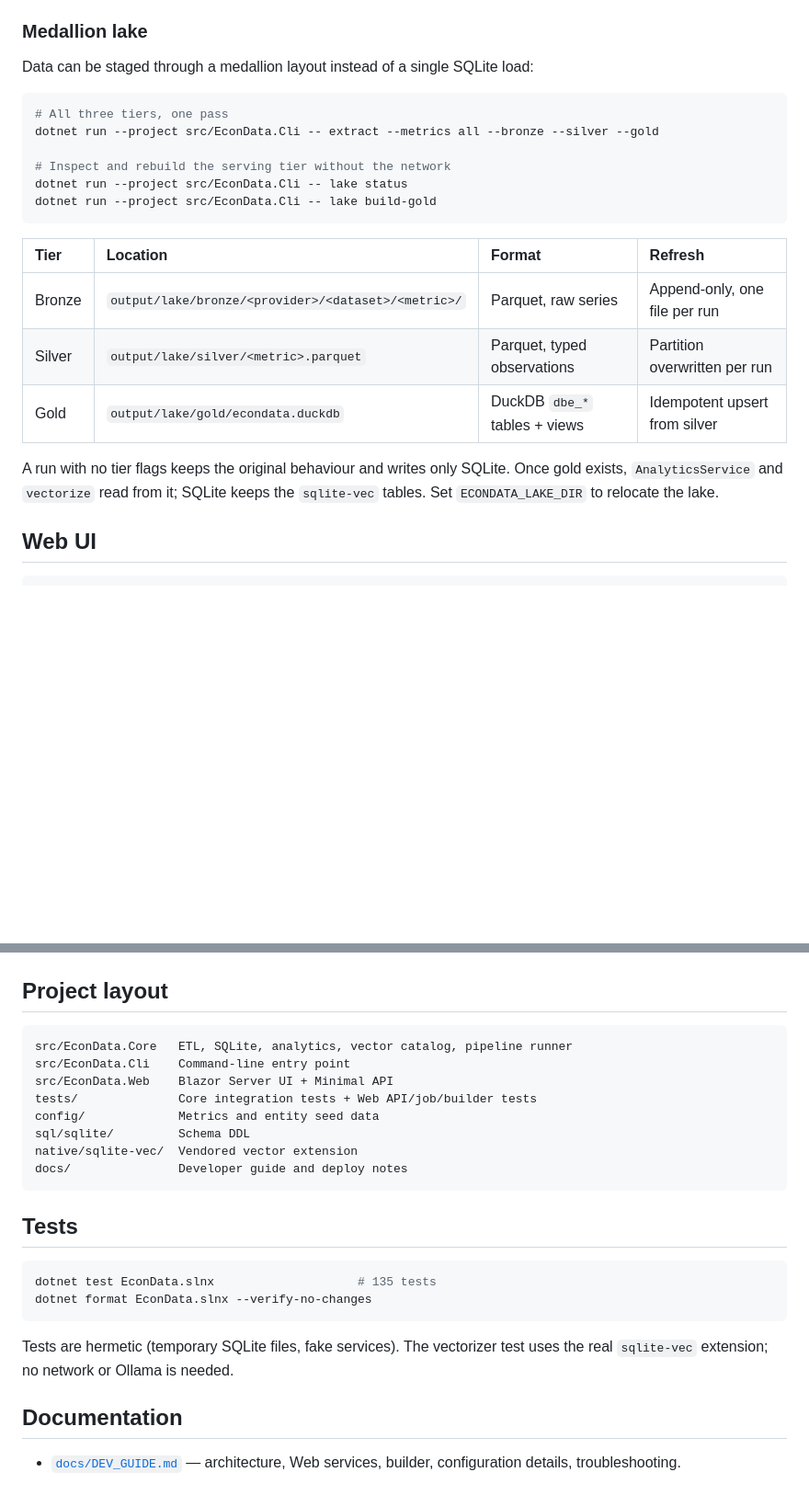
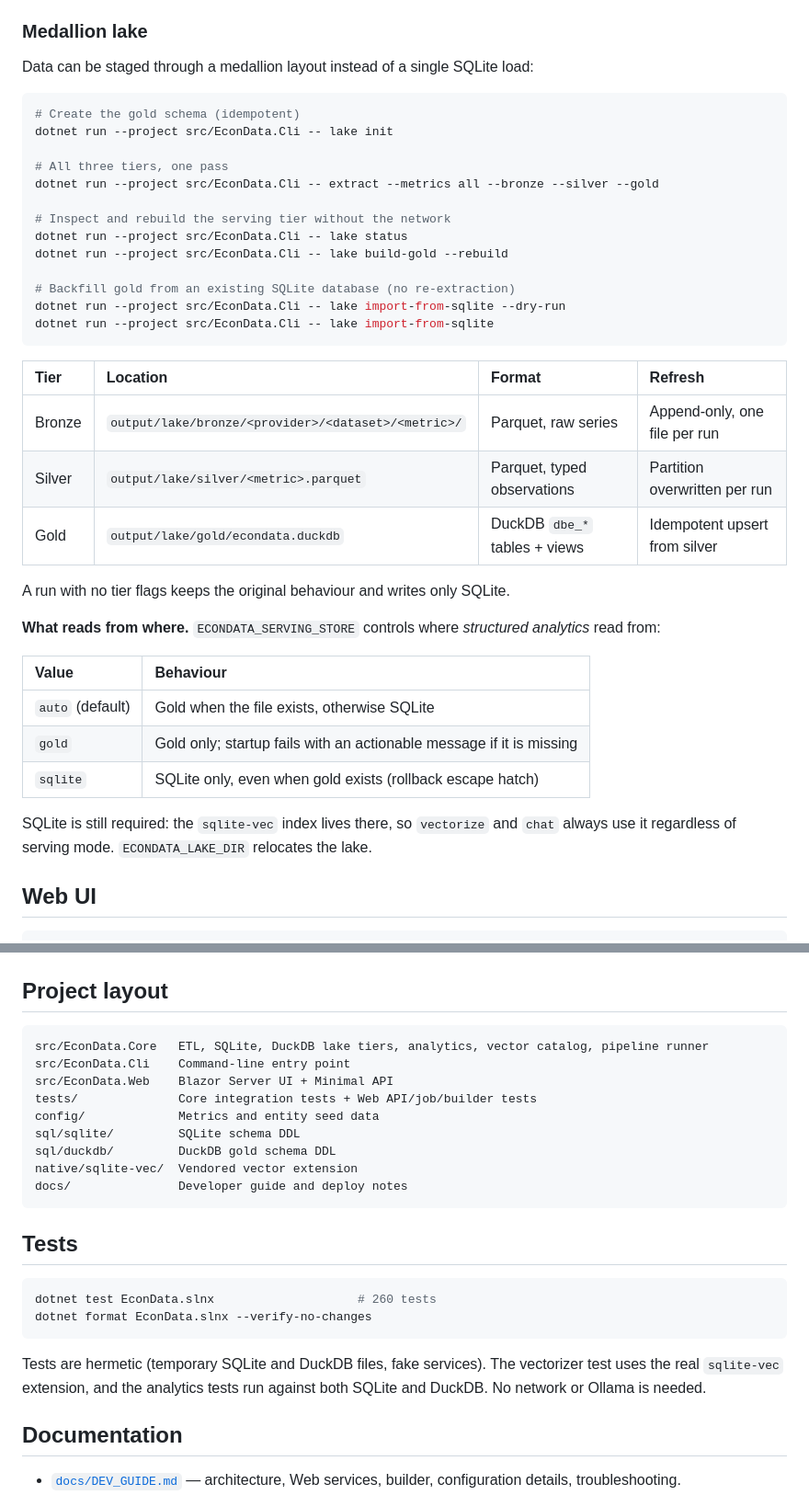
Before and after one commit to muhammadbadar1998/ECONDATA, a Markdown page: README.md, 2 parts joined by grey strips. Shown at 92% size. Drawn GitHub-style; blank space fills up the shorter version.

````diff
--- a/README.md
+++ b/README.md
@@ -89,12 +111,19 @@ Common options: `--config PATH`, `--db-path PATH`, `--entities PATH`,
 Data can be staged through a medallion layout instead of a single SQLite load:
 
 ```bash
+# Create the gold schema (idempotent)
+dotnet run --project src/EconData.Cli -- lake init
+
 # All three tiers, one pass
 dotnet run --project src/EconData.Cli -- extract --metrics all --bronze --silver --gold
 
 # Inspect and rebuild the serving tier without the network
 dotnet run --project src/EconData.Cli -- lake status
-dotnet run --project src/EconData.Cli -- lake build-gold
+dotnet run --project src/EconData.Cli -- lake build-gold --rebuild
+
+# Backfill gold from an existing SQLite database (no re-extraction)
+dotnet run --project src/EconData.Cli -- lake import-from-sqlite --dry-run
+dotnet run --project src/EconData.Cli -- lake import-from-sqlite
 ```
 
 | Tier | Location | Format | Refresh |
@@ -103,9 +132,20 @@ dotnet run --project src/EconData.Cli -- lake build-gold
 | Silver | `output/lake/silver/<metric>.parquet` | Parquet, typed observations | Partition overwritten per run |
 | Gold | `output/lake/gold/econdata.duckdb` | DuckDB `dbe_*` tables + views | Idempotent upsert from silver |
 
-A run with no tier flags keeps the original behaviour and writes only SQLite. Once
-gold exists, `AnalyticsService` and `vectorize` read from it; SQLite keeps the
-`sqlite-vec` tables. Set `ECONDATA_LAKE_DIR` to relocate the lake.
+A run with no tier flags keeps the original behaviour and writes only SQLite.
+
+**What reads from where.** `ECONDATA_SERVING_STORE` controls where *structured
+analytics* read from:
+
+| Value | Behaviour |
+| :--- | :--- |
+| `auto` (default) | Gold when the file exists, otherwise SQLite |
+| `gold` | Gold only; startup fails with an actionable message if it is missing |
+| `sqlite` | SQLite only, even when gold exists (rollback escape hatch) |
+
+SQLite is still required: the `sqlite-vec` index lives there, so `vectorize` and
+`chat` always use it regardless of serving mode. `ECONDATA_LAKE_DIR` relocates the
+lake.
 
 ## Web UI
 
@@ -150,12 +204,13 @@ win), with safe defaults. Main variables:
 ## Project layout
 
 ```
-src/EconData.Core   ETL, SQLite, analytics, vector catalog, pipeline runner
+src/EconData.Core   ETL, SQLite, DuckDB lake tiers, analytics, vector catalog, pipeline runner
 src/EconData.Cli    Command-line entry point
 src/EconData.Web    Blazor Server UI + Minimal API
 tests/              Core integration tests + Web API/job/builder tests
 config/             Metrics and entity seed data
-sql/sqlite/         Schema DDL
+sql/sqlite/         SQLite schema DDL
+sql/duckdb/         DuckDB gold schema DDL
 native/sqlite-vec/  Vendored vector extension
 docs/               Developer guide and deploy notes
 ```
@@ -163,12 +218,13 @@ docs/               Developer guide and deploy notes
 ## Tests
 
 ```bash
-dotnet test EconData.slnx                    # 135 tests
+dotnet test EconData.slnx                    # 260 tests
 dotnet format EconData.slnx --verify-no-changes
 ```
 
-Tests are hermetic (temporary SQLite files, fake services). The vectorizer test
-uses the real `sqlite-vec` extension; no network or Ollama is needed.
+Tests are hermetic (temporary SQLite and DuckDB files, fake services). The vectorizer
+test uses the real `sqlite-vec` extension, and the analytics tests run against both
+SQLite and DuckDB. No network or Ollama is needed.
 
 ## Documentation
 
````
Also changed, not shown: other parts of README.md (+70 -34 lines), CHANGELOG.md (+18 -1 lines), docs/DEV_GUIDE.md (+1 -0 lines).
